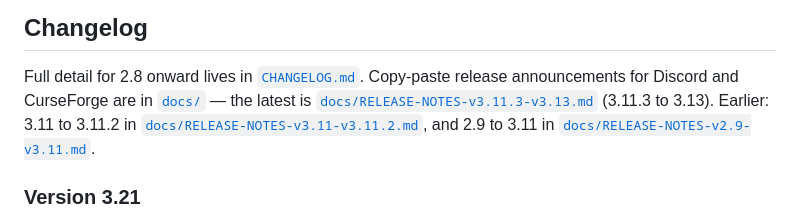
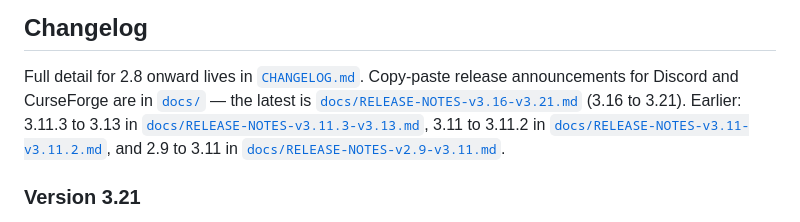
Before and after one commit to netwalker0099/watchingmachine, a Markdown page: README.md, the part around the change. Rendered like a GitHub page.

Commit message:
Docs: CurseForge release notes for 3.16 to 3.21
Co-Authored-By: Claude Opus 5.5 <noreply@anthropic.com>
Claude-Session: https://claude.ai/code/session_01NuCAr92e8BgcntDQFCZrYQ

```diff
--- a/README.md
+++ b/README.md
@@ -574,8 +574,10 @@ Ideas that are planned but not started, with open questions, are in
 Full detail for 2.8 onward lives in [`CHANGELOG.md`](CHANGELOG.md).
 Copy-paste release announcements for Discord and CurseForge are in
 [`docs/`](docs/) — the latest is
-[`docs/RELEASE-NOTES-v3.11.3-v3.13.md`](docs/RELEASE-NOTES-v3.11.3-v3.13.md)
-(3.11.3 to 3.13). Earlier: 3.11 to 3.11.2 in
+[`docs/RELEASE-NOTES-v3.16-v3.21.md`](docs/RELEASE-NOTES-v3.16-v3.21.md)
+(3.16 to 3.21). Earlier: 3.11.3 to 3.13 in
+[`docs/RELEASE-NOTES-v3.11.3-v3.13.md`](docs/RELEASE-NOTES-v3.11.3-v3.13.md),
+3.11 to 3.11.2 in
 [`docs/RELEASE-NOTES-v3.11-v3.11.2.md`](docs/RELEASE-NOTES-v3.11-v3.11.2.md),
 and 2.9 to 3.11 in
 [`docs/RELEASE-NOTES-v2.9-v3.11.md`](docs/RELEASE-NOTES-v2.9-v3.11.md).
```
Also changed, not shown: docs/RELEASE-NOTES-v3.16-v3.21.md (added, +224 -0 lines).
